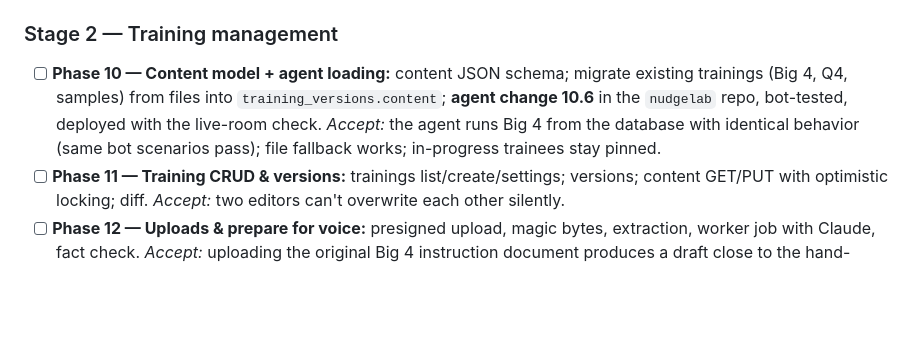
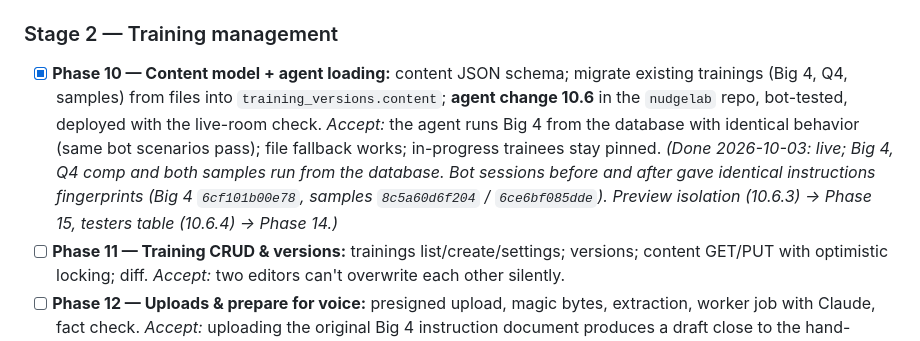
Before and after one commit to itsassbs2026/nudgelabapi, a Markdown page: docs/SPEC.md, the part around the change. Drawn GitHub-style; blank space fills up the shorter version.

Commit message:
Phase 10 done: the agent runs trainings from the database
Co-Authored-By: Claude Opus 5.5 <noreply@anthropic.com>

```diff
--- a/docs/SPEC.md
+++ b/docs/SPEC.md
@@ -461,7 +461,7 @@ Both servers deploy by **`git pull`** from GitHub, never by copying files over S
 - [x] **Phase 9 — Deploy Stage 1:** deploy keys and `git pull` deploy scripts, Nginx sites, certificates, systemd, preflight script, new DB logins and grants, IAM policy, DNS (Route 53, by the owner), `alembic stamp` baseline on prod, smoke test. *Accept:* the owner logs in at `nudgelab.myprimeportal.com` and sees real data. *(Done 2026-10-03: live at `nudgelab.myprimeportal.com`; the owner signed in and checked real data. Release `v1.0.0`.)*
 
 ### Stage 2 — Training management
-- [ ] **Phase 10 — Content model + agent loading:** content JSON schema; migrate existing trainings (Big 4, Q4, samples) from files into `training_versions.content`; **agent change 10.6** in the `nudgelab` repo, bot-tested, deployed with the live-room check. *Accept:* the agent runs Big 4 from the database with identical behavior (same bot scenarios pass); file fallback works; in-progress trainees stay pinned.
+- [x] **Phase 10 — Content model + agent loading:** content JSON schema; migrate existing trainings (Big 4, Q4, samples) from files into `training_versions.content`; **agent change 10.6** in the `nudgelab` repo, bot-tested, deployed with the live-room check. *Accept:* the agent runs Big 4 from the database with identical behavior (same bot scenarios pass); file fallback works; in-progress trainees stay pinned. *(Done 2026-10-03: live; Big 4, Q4 comp and both samples run from the database. Bot sessions before and after gave identical instructions fingerprints (Big 4 `6cf101b00e78`, samples `8c5a60d6f204` / `6ce6bf085dde`). Preview isolation (10.6.3) → Phase 15, testers table (10.6.4) → Phase 14.)*
 - [ ] **Phase 11 — Training CRUD & versions:** trainings list/create/settings; versions; content GET/PUT with optimistic locking; diff. *Accept:* two editors can't overwrite each other silently.
 - [ ] **Phase 12 — Uploads & prepare for voice:** presigned upload, magic bytes, extraction, worker job with Claude, fact check. *Accept:* uploading the original Big 4 instruction document produces a draft close to the hand-prepared version, with unverified facts flagged.
 - [ ] **Phase 13 — Training studio UI:** settings, topic editor, quiz editor, lines, vocabulary, side-by-side source, speaking-time estimates, validation panel, diff view. *Accept:* a trainer builds a 3-topic walkthrough training without help.
```
Also changed, not shown: docs/CHANGELOG.md (+3 -0 lines).
